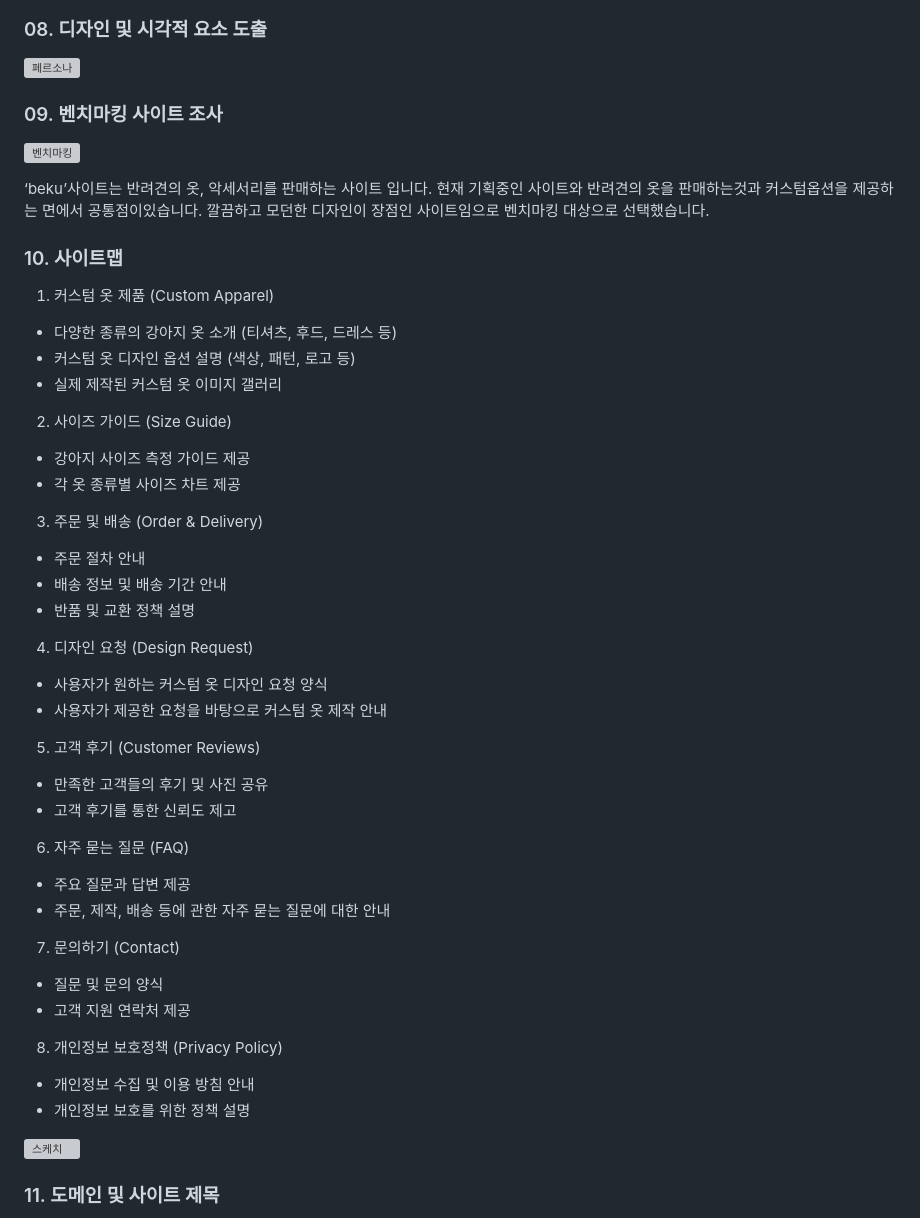
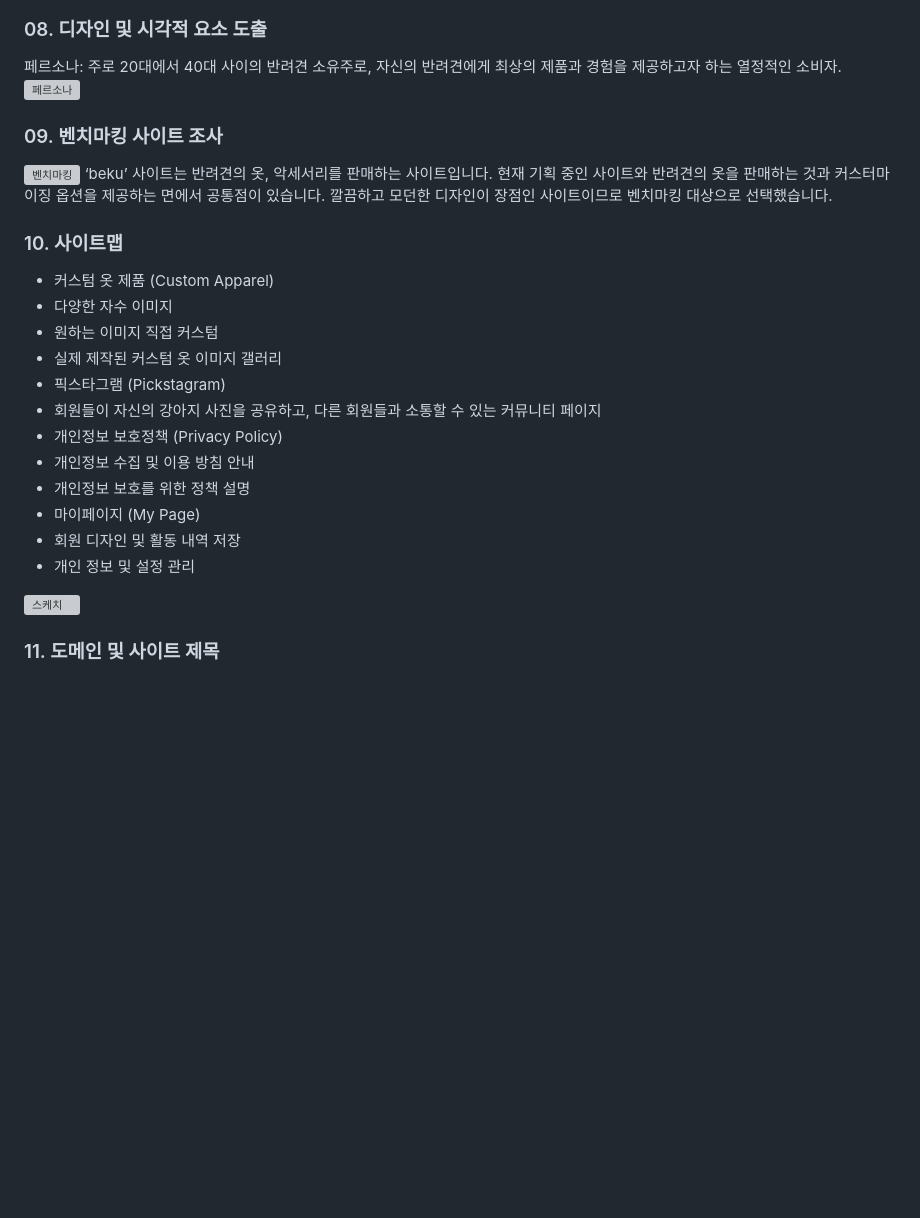
Before and after one commit to spearboy/project_pickstom, a Markdown page: README.md, the part around one of its changes. Rendered like a GitHub page; blank space fills up the shorter version; grey boxes are pictures that could not be loaded.

```diff
--- a/README.md
+++ b/README.md
@@ -54,50 +34,26 @@
 
 ### 08. 디자인 및 시각적 요소 도출
-<img src="https://github.com/123dd654/project01/assets/161431124/069e1f2c-3968-4ed6-834c-678ae27b460e" alt="페르소나">
+페르소나: 주로 20대에서 40대 사이의 반려견 소유주로, 자신의 반려견에게 최상의 제품과 경험을 제공하고자 하는 열정적인 소비자.
+<img src="https://github.com/123dd654/project-pickstom/assets/161431124/e99776c6-a17d-4799-84ec-b3779ab48519" alt="페르소나">
 
 ### 09. 벤치마킹 사이트 조사
-
-<img src="https://github.com/123dd654/project01/assets/161431124/59e8ed08-5f04-4d5e-9e1a-1add4e342108"
+<img src="https://github.com/123dd654/project-pickstom/assets/161431124/4f593c79-e759-4547-a189-a42190b1f0b8"
 alt="벤치마킹">
-
-‘beku’사이트는 반려견의 옷, 악세서리를 판매하는 사이트 입니다. 현재 기획중인 사이트와 반려견의 옷을 판매하는것과 커스텀옵션을 제공하는 면에서 공통점이있습니다. 깔끔하고 모던한 디자인이 장점인 사이트임으로 벤치마킹 대상으로 선택했습니다.
-
+‘beku’ 사이트는 반려견의 옷, 악세서리를 판매하는 사이트입니다. 현재 기획 중인 사이트와 반려견의 옷을 판매하는 것과 커스터마이징 옵션을 제공하는 면에서 공통점이 있습니다. 깔끔하고 모던한 디자인이 장점인 사이트이므로 벤치마킹 대상으로 선택했습니다.
 
 ### 10. 사이트맵
-
-1. 커스텀 옷 제품 (Custom Apparel)
-* 다양한 종류의 강아지 옷 소개 (티셔츠, 후드, 드레스 등)
-* 커스텀 옷 디자인 옵션 설명 (색상, 패턴, 로고 등)
+* 커스텀 옷 제품 (Custom Apparel)
+* 다양한 자수 이미지
+* 원하는 이미지 직접 커스텀
 * 실제 제작된 커스텀 옷 이미지 갤러리
-
-2. 사이즈 가이드 (Size Guide)
-* 강아지 사이즈 측정 가이드 제공
-* 각 옷 종류별 사이즈 차트 제공
-
-3. 주문 및 배송 (Order & Delivery)
-* 주문 절차 안내
-* 배송 정보 및 배송 기간 안내
-* 반품 및 교환 정책 설명
-
-4. 디자인 요청 (Design Request)
-* 사용자가 원하는 커스텀 옷 디자인 요청 양식
-* 사용자가 제공한 요청을 바탕으로 커스텀 옷 제작 안내
-
-5. 고객 후기 (Customer Reviews)
-* 만족한 고객들의 후기 및 사진 공유
-* 고객 후기를 통한 신뢰도 제고
-
-6. 자주 묻는 질문 (FAQ)
-* 주요 질문과 답변 제공
-* 주문, 제작, 배송 등에 관한 자주 묻는 질문에 대한 안내
-
-7. 문의하기 (Contact)
-* 질문 및 문의 양식
-* 고객 지원 연락처 제공
-
-8. 개인정보 보호정책 (Privacy Policy)
+* 픽스타그램 (Pickstagram)
+* 회원들이 자신의 강아지 사진을 공유하고, 다른 회원들과 소통할 수 있는 커뮤니티 페이지
+* 개인정보 보호정책 (Privacy Policy)
 * 개인정보 수집 및 이용 방침 안내
 * 개인정보 보호를 위한 정책 설명
+* 마이페이지 (My Page)
+* 회원 디자인 및 활동 내역 저장
+* 개인 정보 및 설정 관리
 
 <img src="https://github.com/123dd654/pickstom-project/assets/161431124/affbbead-08bc-4b31-9265-6b2e016b3312"
 alt="스케치" width=500 height=400>
```
Also changed, not shown: other parts of README.md (+20 -53 lines).
